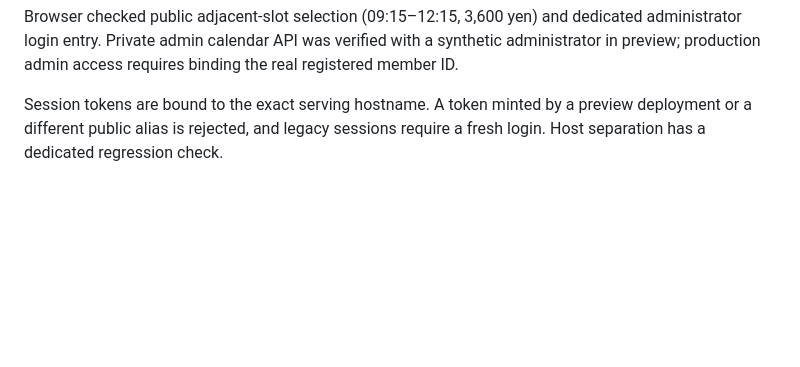
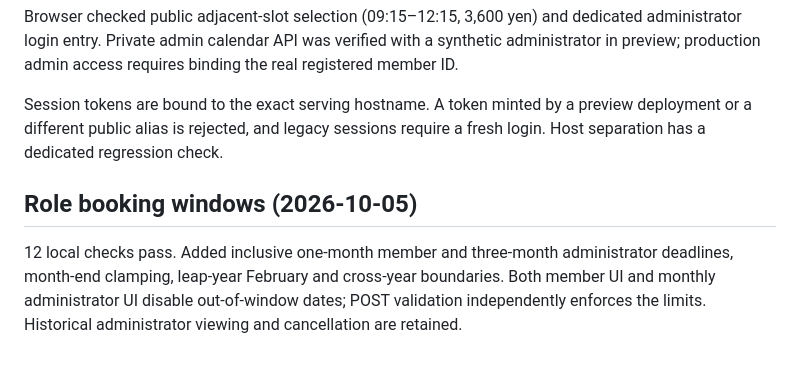
Before and after one commit to mufufxmufu/vercel-site, a Markdown page: VALIDATION.md, the part around the change. GitHub-like rendering; blank space fills up the shorter version.

Commit message:
Document role booking windows and boundary validation

```diff
--- a/VALIDATION.md
+++ b/VALIDATION.md
@@ -49,3 +49,7 @@ PayPay入金そのものの照合は自動化していません。予約はpendi
 Browser checked public adjacent-slot selection (09:15–12:15, 3,600 yen) and dedicated administrator login entry. Private admin calendar API was verified with a synthetic administrator in preview; production admin access requires binding the real registered member ID.
 
 Session tokens are bound to the exact serving hostname. A token minted by a preview deployment or a different public alias is rejected, and legacy sessions require a fresh login. Host separation has a dedicated regression check.
+
+## Role booking windows (2026-10-05)
+
+12 local checks pass. Added inclusive one-month member and three-month administrator deadlines, month-end clamping, leap-year February and cross-year boundaries. Both member UI and monthly administrator UI disable out-of-window dates; POST validation independently enforces the limits. Historical administrator viewing and cancellation are retained.
```
Also changed, not shown: README.md (+2 -0 lines).
